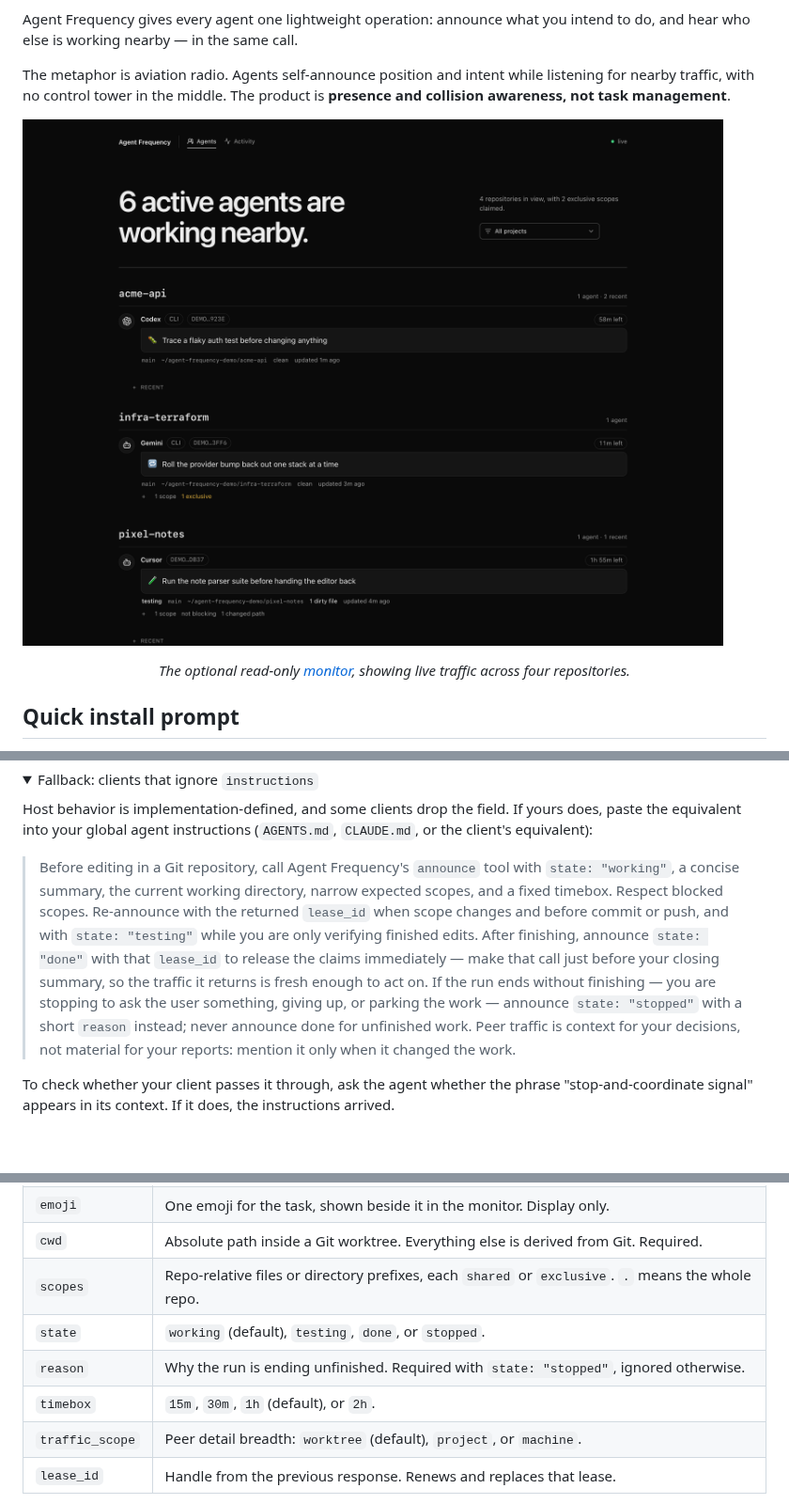
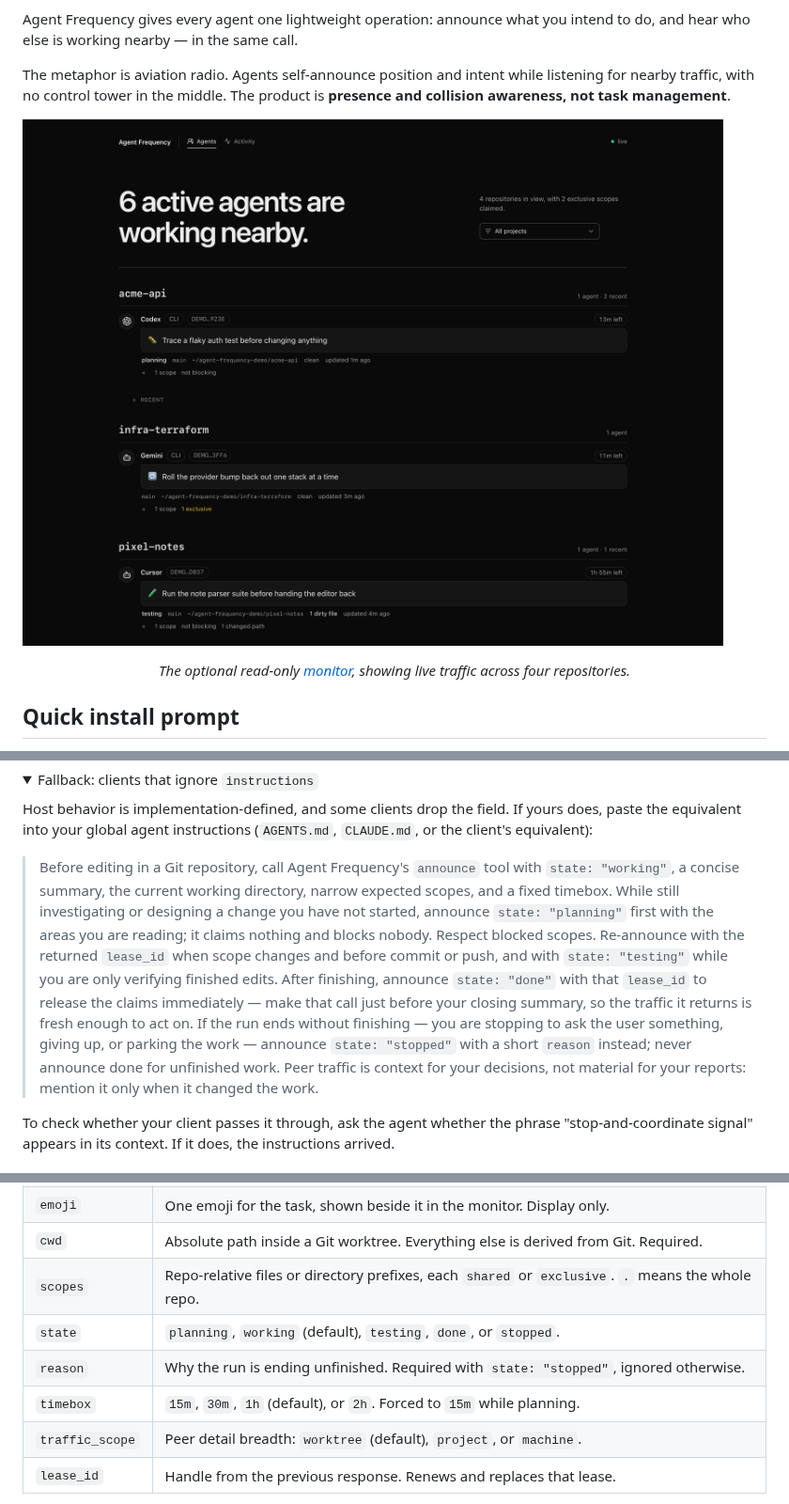
Before and after one commit to linuz90/agent-frequency, a Markdown page: README.md, 3 parts joined by grey strips. Shown at 94% size. Rendered like a GitHub page; pictures changed too: docs/monitor.png; folded sections open; blank space fills up the shorter version.

```diff
--- a/README.md
+++ b/README.md
@@ -90,7 +90,7 @@ Verify the registration anytime:
 
 Host behavior is implementation-defined, and some clients drop the field. If yours does, paste the equivalent into your global agent instructions (`AGENTS.md`, `CLAUDE.md`, or the client's equivalent):
 
-> Before editing in a Git repository, call Agent Frequency's `announce` tool with `state: "working"`, a concise summary, the current working directory, narrow expected scopes, and a fixed timebox. Respect blocked scopes. Re-announce with the returned `lease_id` when scope changes and before commit or push, and with `state: "testing"` while you are only verifying finished edits. After finishing, announce `state: "done"` with that `lease_id` to release the claims immediately — make that call just before your closing summary, so the traffic it returns is fresh enough to act on. If the run ends without finishing — you are stopping to ask the user something, giving up, or parking the work — announce `state: "stopped"` with a short `reason` instead; never announce done for unfinished work. Peer traffic is context for your decisions, not material for your reports: mention it only when it changed the work.
+> Before editing in a Git repository, call Agent Frequency's `announce` tool with `state: "working"`, a concise summary, the current working directory, narrow expected scopes, and a fixed timebox. While still investigating or designing a change you have not started, announce `state: "planning"` first with the areas you are reading; it claims nothing and blocks nobody. Respect blocked scopes. Re-announce with the returned `lease_id` when scope changes and before commit or push, and with `state: "testing"` while you are only verifying finished edits. After finishing, announce `state: "done"` with that `lease_id` to release the claims immediately — make that call just before your closing summary, so the traffic it returns is fresh enough to act on. If the run ends without finishing — you are stopping to ask the user something, giving up, or parking the work — announce `state: "stopped"` with a short `reason` instead; never announce done for unfinished work. Peer traffic is context for your decisions, not material for your reports: mention it only when it changed the work.
 
 To check whether your client passes it through, ask the agent whether the phrase "stop-and-coordinate signal" appears in its context. If it does, the instructions arrived.
 
@@ -104,9 +104,9 @@ To check whether your client passes it through, ask the agent whether the phrase
 | `emoji` | One emoji for the task, shown beside it in the monitor. Display only. |
 | `cwd` | Absolute path inside a Git worktree. Everything else is derived from Git. Required. |
 | `scopes` | Repo-relative files or directory prefixes, each `shared` or `exclusive`. `.` means the whole repo. |
-| `state` | `working` (default), `testing`, `done`, or `stopped`. |
+| `state` | `planning`, `working` (default), `testing`, `done`, or `stopped`. |
 | `reason` | Why the run is ending unfinished. Required with `state: "stopped"`, ignored otherwise. |
-| `timebox` | `15m`, `30m`, `1h` (default), or `2h`. |
+| `timebox` | `15m`, `30m`, `1h` (default), or `2h`. Forced to `15m` while planning. |
 | `traffic_scope` | Peer detail breadth: `worktree` (default), `project`, or `machine`. |
 | `lease_id` | Handle from the previous response. Renews and replaces that lease. |
 
```
Also changed, not shown: other parts of README.md (+3 -1 lines), AGENTS.md (+1 -1 lines), 10 other files.
